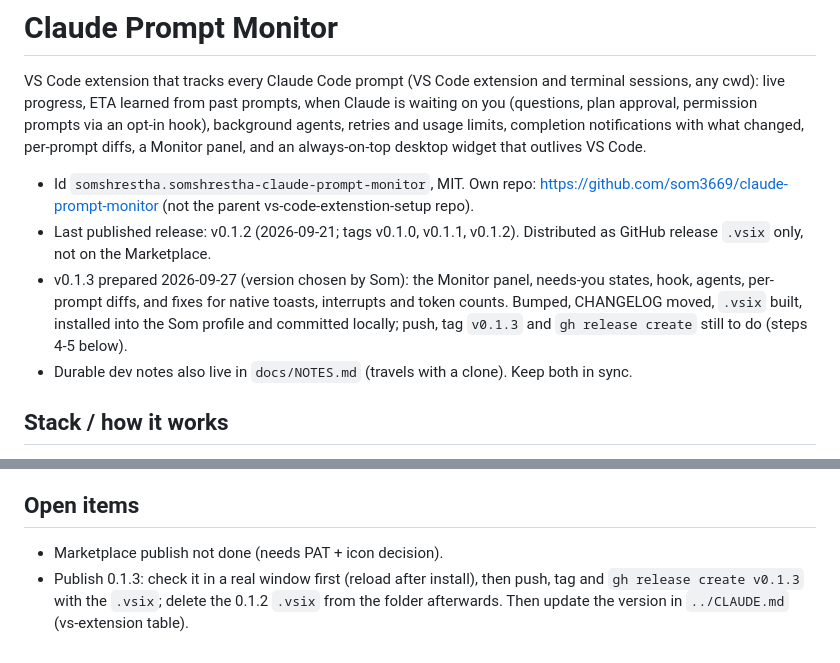
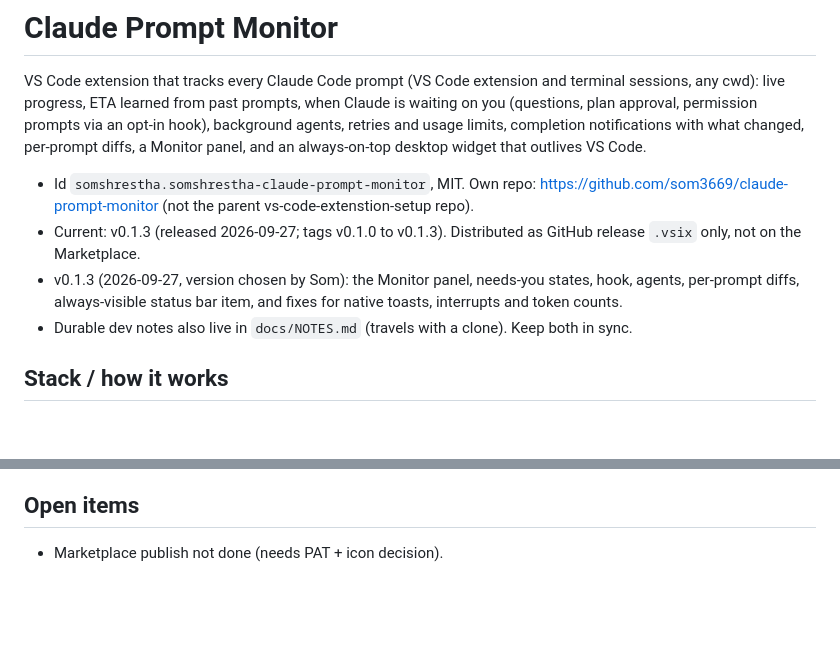
Before and after one commit to som3669/claude-prompt-monitor, a Markdown page: CLAUDE.md, 2 parts joined by grey strips. GitHub-like rendering; blank space fills up the shorter version.

Commit message:
Note the 0.1.3 release in CLAUDE.md

```diff
--- a/CLAUDE.md
+++ b/CLAUDE.md
@@ -3,8 +3,8 @@
 VS Code extension that tracks every Claude Code prompt (VS Code extension and terminal sessions, any cwd): live progress, ETA learned from past prompts, when Claude is waiting on you (questions, plan approval, permission prompts via an opt-in hook), background agents, retries and usage limits, completion notifications with what changed, per-prompt diffs, a Monitor panel, and an always-on-top desktop widget that outlives VS Code.
 
 - Id `somshrestha.somshrestha-claude-prompt-monitor`, MIT. Own repo: https://github.com/som3669/claude-prompt-monitor (not the parent vs-code-extenstion-setup repo).
-- Last published release: v0.1.2 (2026-09-21; tags v0.1.0, v0.1.1, v0.1.2). Distributed as GitHub release `.vsix` only, not on the Marketplace.
-- v0.1.3 prepared 2026-09-27 (version chosen by Som): the Monitor panel, needs-you states, hook, agents, per-prompt diffs, and fixes for native toasts, interrupts and token counts. Bumped, CHANGELOG moved, `.vsix` built, installed into the Som profile and committed locally; push, tag `v0.1.3` and `gh release create` still to do (steps 4-5 below).
+- Current: v0.1.3 (released 2026-09-27; tags v0.1.0 to v0.1.3). Distributed as GitHub release `.vsix` only, not on the Marketplace.
+- v0.1.3 (2026-09-27, version chosen by Som): the Monitor panel, needs-you states, hook, agents, per-prompt diffs, always-visible status bar item, and fixes for native toasts, interrupts and token counts.
 - Durable dev notes also live in `docs/NOTES.md` (travels with a clone). Keep both in sync.
 
 ## Stack / how it works
@@ -56,4 +56,3 @@ Delete the previous version's `.vsix` from the folder after release.
 
 ## Open items
 - Marketplace publish not done (needs PAT + icon decision).
-- Publish 0.1.3: check it in a real window first (reload after install), then push, tag and `gh release create v0.1.3` with the `.vsix`; delete the 0.1.2 `.vsix` from the folder afterwards. Then update the version in `../CLAUDE.md` (vs-extension table).
```
